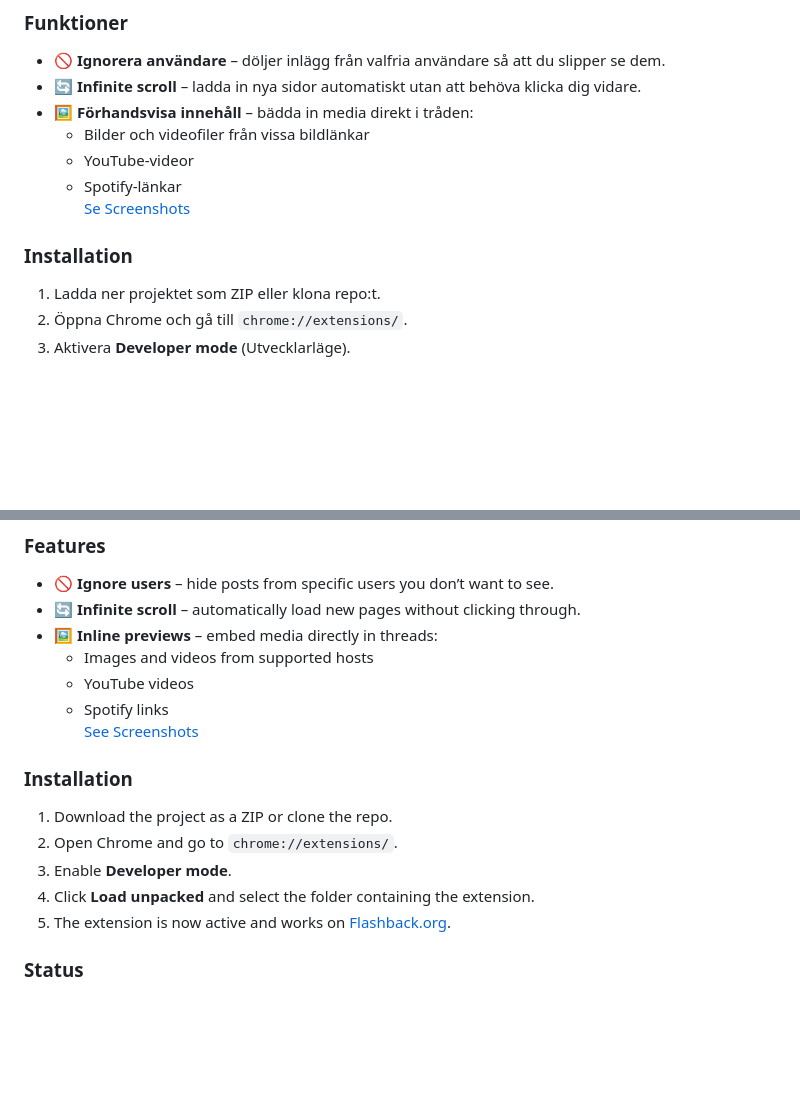
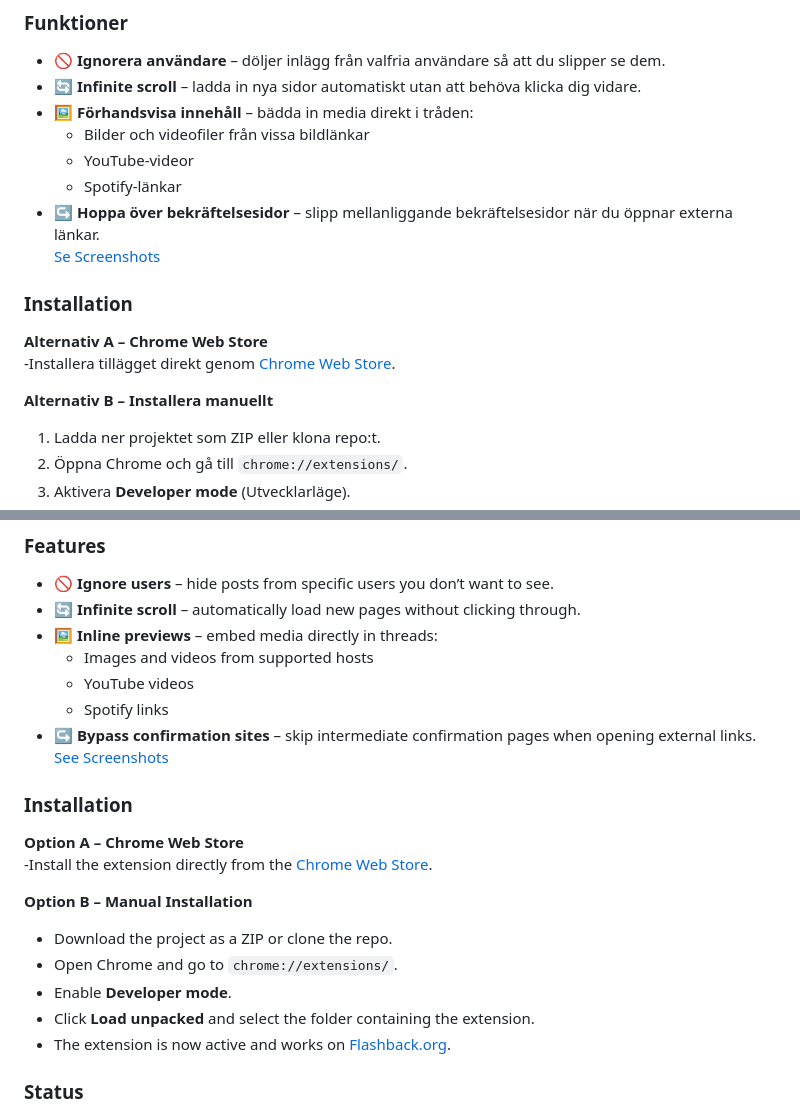
Before and after one commit to leolajban/Kattskralle, a Markdown page: README.md, 2 parts joined by grey strips. GitHub-like rendering; blank space fills up the shorter version.

Commit message:
added chrome store link+features
Added Chrome Web Store link + features

```diff
--- a/README.md
+++ b/README.md
@@ -13,9 +13,14 @@ Kattskrälle är ett Chrome-tillägg som gör Flashback-forum lite trevligare oc
   - Bilder och videofiler från vissa bildlänkar
   - YouTube-videor
   - Spotify-länkar
+- ↪️ **Hoppa över bekräftelsesidor** – slipp mellanliggande bekräftelsesidor när du öppnar externa länkar.
 [Se Screenshots](#screenshots)
 
 ### Installation
+**Alternativ A – Chrome Web Store**
+-Installera tillägget direkt genom [Chrome Web Store](https://chromewebstore.google.com/detail/kattskr%C3%A4lle/fjpkphodnakdkehikggcfmfpbcbblhlc).
+
+**Alternativ B – Installera manuellt**
 1. Ladda ner projektet som ZIP eller klona repo:t.
 2. Öppna Chrome och gå till `chrome://extensions/`.
 3. Aktivera **Developer mode** (Utvecklarläge).
@@ -50,14 +55,19 @@ Kattskrälle is a Chrome extension that makes the Flashback forum a bit more ple
   - Images and videos from supported hosts
   - YouTube videos
   - Spotify links
-[See Screenshots](#screenshots)
+- ↪️ **Bypass confirmation sites** – skip intermediate confirmation pages when opening external links.
+  [See Screenshots](#screenshots)
 
 ### Installation
-1. Download the project as a ZIP or clone the repo.
-2. Open Chrome and go to `chrome://extensions/`.
-3. Enable **Developer mode**.
-4. Click **Load unpacked** and select the folder containing the extension.
-5. The extension is now active and works on [Flashback.org](https://www.flashback.org/).
+**Option A – Chrome Web Store**
+-Install the extension directly from the [Chrome Web Store](https://chromewebstore.google.com/detail/kattskr%C3%A4lle/fjpkphodnakdkehikggcfmfpbcbblhlc).
+
+**Option B – Manual Installation**
+- Download the project as a ZIP or clone the repo.
+- Open Chrome and go to `chrome://extensions/`.
+- Enable **Developer mode**.
+- Click **Load unpacked** and select the folder containing the extension.
+- The extension is now active and works on [Flashback.org](https://www.flashback.org/).
 
 
 ### Status
```
